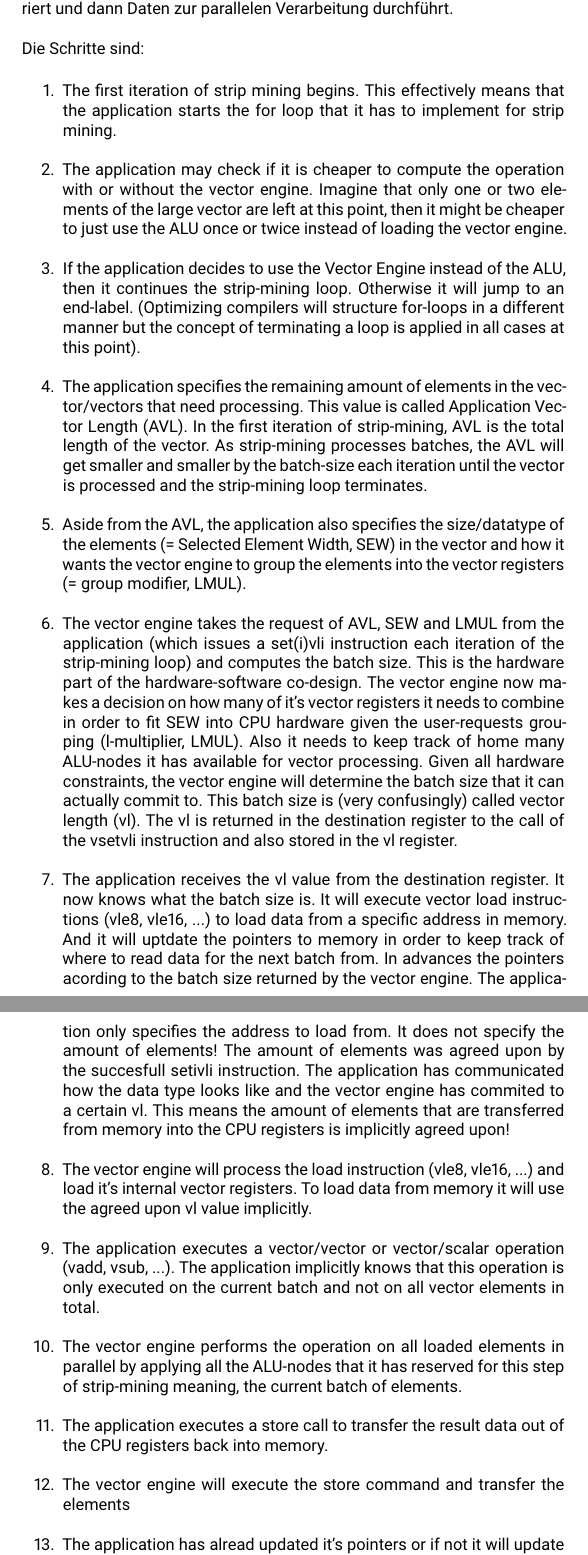
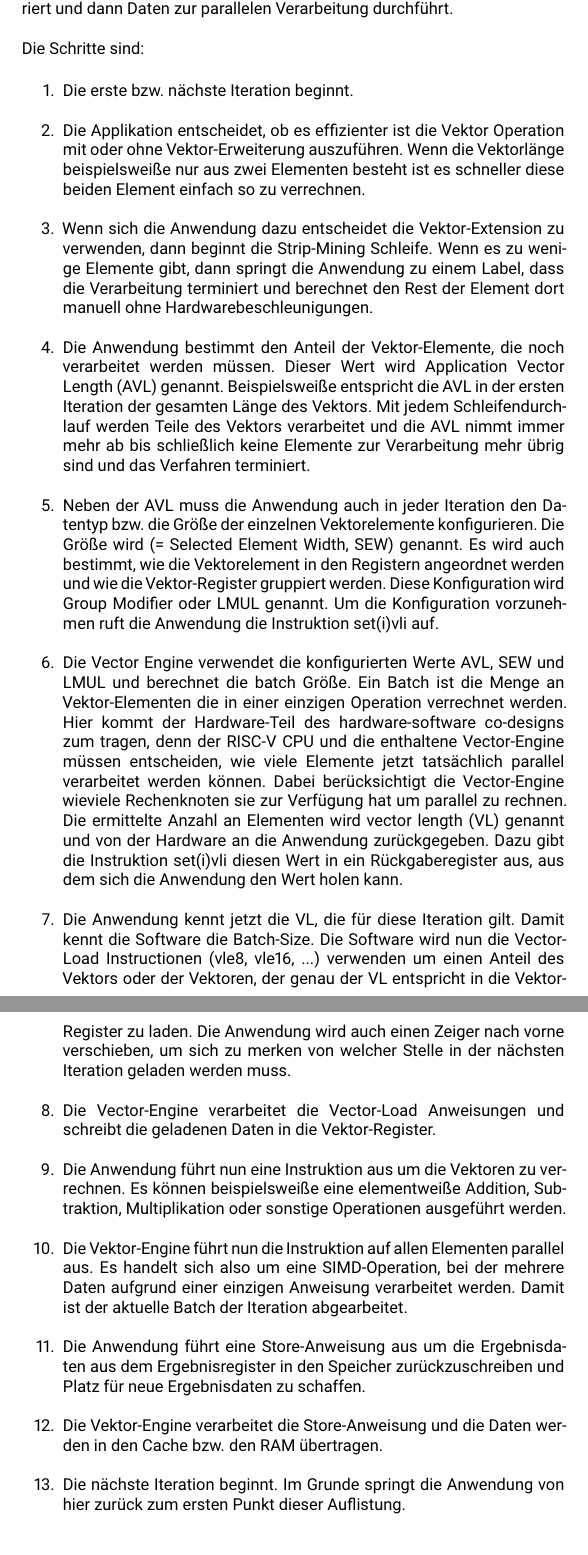
Before and after one commit to WolfgangBischoffTHAB/Bachelorarbeit_Report, a LaTeX thesis (bthesis_wbischoff_2228538.tex, which reads Kapitel/TheoretischeGrundlagen.tex, setup/packages.tex): two parts of pages 21 and 22 of 26, joined at a grey line, cut so that both start at the same text. Compiled offline with pdfLaTeX.

Commit message:
Arbeit an der detailierten Beschreibung von Strip-mining

```diff
--- a/Kapitel/TheoretischeGrundlagen.tex
+++ b/Kapitel/TheoretischeGrundlagen.tex
@@ -112,31 +112,57 @@ Die Schritte sind:
 
 \begin{enumerate}
 
-    \item The first iteration of strip mining begins. This effectively means that the application starts the for loop that it has to implement for strip mining.
+    %\item The first iteration of strip mining begins. This effectively means that the application starts the for loop that it has to implement for strip mining.
 
-    \item The application may check if it is cheaper to compute the operation with or without the vector engine. Imagine that only one or two elements of the large vector are left at this point, then it might be cheaper to just use the ALU once or twice instead of loading the vector engine.
+    \item Die erste bzw. nächste Iteration beginnt.
 
-    \item If the application decides to use the Vector Engine instead of the ALU, then it continues the strip-mining loop. Otherwise it will jump to an end-label. (Optimizing compilers will structure for-loops in a different manner but the concept of terminating a loop is applied in all cases at this point).
+    %\item The application may check if it is cheaper to compute the operation with or without the vector engine. Imagine that only one or two elements of the large vector are left at this point, then it might be cheaper to just use the ALU once or twice instead of loading the vector engine.
 
-    \item The application specifies the remaining amount of elements in the vector/vectors that need processing. This value is called Application Vector Length (AVL). In the first iteration of strip-mining, AVL is the total length of the vector. As strip-mining processes batches, the AVL will get smaller and smaller by the batch-size each iteration until the vector is processed and the strip-mining loop terminates.
+    \item Die Applikation entscheidet, ob es effizienter ist die Vektor Operation mit oder ohne Vektor-Erweiterung auszuführen. Wenn die Vektorlänge beispielsweiße nur aus zwei Elementen besteht ist es schneller diese beiden Element einfach so zu verrechnen.
 
-    \item Aside from the AVL, the application also specifies the size/datatype of the elements (= Selected Element Width, SEW) in the vector and how it wants the vector engine to group the elements into the vector registers (= group modifier, LMUL).
+    %\item If the application decides to use the Vector Engine instead of the ALU, then it continues the strip-mining loop. Otherwise it will jump to an end-label. (Optimizing compilers will structure for-loops in a different manner but the concept of terminating a loop is applied in all cases at this point).
 
-    \item The vector engine takes the request of AVL, SEW and LMUL from the application (which issues a set(i)vli instruction each iteration of the strip-mining loop) and computes the batch size. This is the hardware part of the hardware-software co-design. The vector engine now makes a decision on how many of it's vector registers it needs to combine in order to fit SEW into CPU hardware given the user-requests grouping (l-multiplier, LMUL). Also it needs to keep track of home many ALU-nodes it has available for vector processing. Given all hardware constraints, the vector engine will determine the batch size that it can actually commit to. This batch size is (very confusingly) called vector length (vl). The vl is returned in the destination register to the call of the vsetvli instruction and also stored in the vl register.
+    \item Wenn sich die Anwendung dazu entscheidet die Vektor-Extension zu verwenden, dann beginnt die Strip-Mining Schleife. Wenn es zu wenige Elemente gibt, dann springt die Anwendung zu einem Label, dass die Verarbeitung terminiert und berechnet den Rest der Element dort manuell ohne Hardwarebeschleunigungen.
 
-    \item The application receives the vl value from the destination register. It now knows what the batch size is. It will execute vector load instructions (vle8, vle16, ...) to load data from a specific address in memory. And it will uptdate the pointers to memory in order to keep track of where to read data for the next batch from. In advances the pointers acording to the batch size returned by the vector engine. The application only specifies the address to load from. It does not specify the amount of elements! The amount of elements was agreed upon by the succesfull setivli instruction. The application has communicated how the data type looks like and the vector engine has commited to a certain vl. This means the amount of elements that are transferred from memory into the CPU registers is implicitly agreed upon!
+    %\item The application specifies the remaining amount of elements in the vector/vectors that need processing. This value is called Application Vector Length (AVL). In the first iteration of strip-mining, AVL is the total length of the vector. As strip-mining processes batches, the AVL will get smaller and smaller by the batch-size each iteration until the vector is processed and the strip-mining loop terminates.
 
-    \item The vector engine will process the load instruction (vle8, vle16, ...) and load it's internal vector registers. To load data from memory it will use the agreed upon vl value implicitly.
+    \item Die Anwendung bestimmt den Anteil der Vektor-Elemente, die noch verarbeitet werden müssen. Dieser Wert wird Application Vector Length (AVL) genannt. Beispielsweiße entspricht die \gls{AVL} in der ersten Iteration der gesamten Länge des Vektors. Mit jedem Schleifendurchlauf werden Teile des Vektors verarbeitet und die AVL nimmt immer mehr ab bis schließlich keine Elemente zur Verarbeitung mehr übrig sind und das Verfahren terminiert.
 
-    \item The application executes a vector/vector or vector/scalar operation (vadd, vsub, ...). The application implicitly knows that this operation is only executed on the current batch and not on all vector elements in total.
+    %\item Aside from the AVL, the application also specifies the size/datatype of the elements (= Selected Element Width, SEW) in the vector and how it wants the vector engine to group the elements into the vector registers (= group modifier, LMUL).
 
-    \item The vector engine performs the operation on all loaded elements in parallel by applying all the ALU-nodes that it has reserved for this step of strip-mining meaning, the current batch of elements.
+    \item Neben der \gls{AVL} muss die Anwendung auch in jeder Iteration den Datentyp bzw. die Größe der einzelnen Vektorelemente konfigurieren. Die Größe wird (= Selected Element Width, SEW) genannt. Es wird auch bestimmt, wie die Vektorelement in den Registern angeordnet werden und wie die Vektor-Register gruppiert werden. Diese Konfiguration wird Group Modifier oder LMUL genannt. Um die Konfiguration vorzunehmen ruft die Anwendung die Instruktion set(i)vli auf.
 
-    \item The application executes a store call to transfer the result data out of the CPU registers back into memory.
+    % \item The vector engine takes the request of AVL, SEW and LMUL from the application (which issues a set(i)vli instruction each iteration of the strip-mining loop) and computes the batch size. This is the hardware part of the hardware-software co-design. The vector engine now makes a decision on how many of it's vector registers it needs to combine in order to fit SEW into CPU hardware given the user-requests grouping (l-multiplier, LMUL). Also it needs to keep track of home many ALU-nodes it has available for vector processing. Given all hardware constraints, the vector engine will determine the batch size that it can actually commit to. This batch size is (very confusingly) called vector length (vl). The vl is returned in the destination register to the call of the vsetvli instruction and also stored in the vl register.
 
-    \item The vector engine will execute the store command and transfer the elements
+    \item Die Vector Engine verwendet die konfigurierten Werte \gls{AVL}, \gls{SEW} und \gls{LMUL} und berechnet die batch Größe. Ein Batch ist die Menge an Vektor-Elementen die in einer einzigen Operation verrechnet werden. Hier kommt der Hardware-Teil des hardware-software co-designs zum tragen, denn der RISC-V CPU und die enthaltene Vector-Engine müssen entscheiden, wie viele Elemente jetzt tatsächlich parallel verarbeitet werden können. Dabei berücksichtigt die Vector-Engine wieviele Rechenknoten sie zur Verfügung hat um parallel zu rechnen. Die ermittelte Anzahl an Elementen wird vector length (VL) genannt und von der Hardware an die Anwendung zurückgegeben. Dazu gibt die Instruktion set(i)vli diesen Wert in ein Rückgaberegister aus, aus dem sich die Anwendung den Wert holen kann.
 
-    \item The application has alread updated it's pointers or if not it will update the pointers at this point in the loop, advancing them by the batch size (vl). Now the current iteration of strip mining is done and the next for loop iteration for strip-mining can commence.
+    %\item The application receives the vl value from the destination register. It now knows what the batch size is. It will execute vector load instructions (vle8, vle16, ...) to load data from a specific address in memory. And it will uptdate the pointers to memory in order to keep track of where to read data for the next batch from. In advances the pointers acording to the batch size returned by the vector engine. The application only specifies the address to load from. It does not specify the amount of elements! The amount of elements was agreed upon by the succesfull setivli instruction. The application has communicated how the data type looks like and the vector engine has commited to a certain vl. This means the amount of elements that are transferred from memory into the CPU registers is implicitly agreed upon!
+
+    \item Die Anwendung kennt jetzt die \gls{VL}, die für diese Iteration gilt. Damit kennt die Software die Batch-Size. Die Software wird nun die Vector-Load Instructionen (vle8, vle16, ...) verwenden um einen Anteil des Vektors oder der Vektoren, der genau der \gls{VL} entspricht in die Vektor-Register zu laden. Die Anwendung wird auch einen Zeiger nach vorne verschieben, um sich zu merken von welcher Stelle in der nächsten Iteration geladen werden muss.
+
+    %\item The vector engine will process the load instruction (vle8, vle16, ...) and load it's internal vector registers. To load data from memory it will use the agreed upon vl value implicitly.
+
+    \item Die Vector-Engine verarbeitet die Vector-Load Anweisungen und schreibt die geladenen Daten in die Vektor-Register.
+
+    %\item The application executes a vector/vector or vector/scalar operation (vadd, vsub, ...). The application implicitly knows that this operation is only executed on the current batch and not on all vector elements in total.
+
+    \item Die Anwendung führt nun eine Instruktion aus um die Vektoren zu verrechnen. Es können beispielsweiße eine elementweiße Addition, Subtraktion, Multiplikation oder sonstige Operationen ausgeführt werden.
+
+    %\item The vector engine performs the operation on all loaded elements in parallel by applying all the ALU-nodes that it has reserved for this step of strip-mining meaning, the current batch of elements.
+
+    \item Die Vektor-Engine führt nun die Instruktion auf allen Elementen parallel aus. Es handelt sich also um eine \gls{SIMD}-Operation, bei der mehrere Daten aufgrund einer einzigen Anweisung verarbeitet werden. Damit ist der aktuelle Batch der Iteration abgearbeitet.
+
+    %\item The application executes a store call to transfer the result data out of the CPU registers back into memory.
+
+    \item Die Anwendung führt eine Store-Anweisung aus um die Ergebnisdaten aus dem Ergebnisregister in den Speicher zurückzuschreiben und Platz für neue Ergebnisdaten zu schaffen.
+
+    %\item The vector engine will execute the store command and transfer the elements
+
+    \item Die Vektor-Engine verarbeitet die Store-Anweisung und die Daten werden in den Cache bzw. den RAM übertragen.
+
+    %\item The application has alread updated it's pointers or if not it will update the pointers at this point in the loop, advancing them by the batch size (vl). Now the current iteration of strip mining is done and the next for loop iteration for strip-mining can commence.
+
+    \item Die nächste Iteration beginnt. Im Grunde springt die Anwendung von hier zurück zum ersten Punkt dieser Auflistung.
 
 \end{enumerate}
 
--- a/setup/packages.tex
+++ b/setup/packages.tex
@@ -156,6 +156,11 @@
 \newglossaryentry{XLEN}{name={XLEN}, description={Standardregisterlänge in Bits}}
 \newglossaryentry{VLEN}{name={VLEN}, description={Vector-Registerlänge in Bits}}
 \newglossaryentry{MLEN}{name={MLEN}, description={Matrix-Registerlänge in Bits}}
+\newglossaryentry{AVL}{name={AVL}, description={Application Vector Length}}
+\newglossaryentry{SEW}{name={SEW}, description={Selected Element Width}}
+\newglossaryentry{LMUL}{name={LMUL}, description={Group Modifier}}
+\newglossaryentry{VL}{name={VL}, description={Vector Length}}
+
 
 \usepackage{upgreek}
 
```
Also changed, not shown: README.md, out/bthesis_wbischoff_2228538.pdf, Kapitel/TheoretischeGrundlagen.tex (2 more changed lines), 2 other files.
